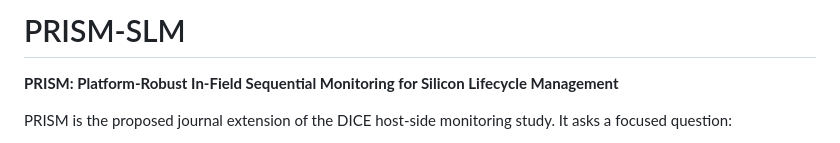
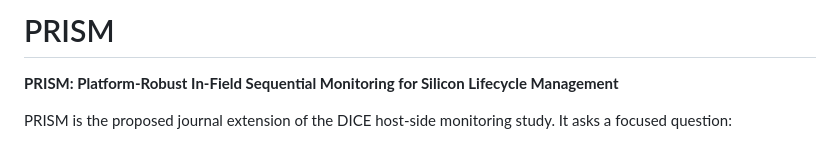
Before and after one commit to ping830616/PRISM, a Markdown page: README.md, the part around the change. Rendered like a GitHub page.

```diff
--- a/README.md
+++ b/README.md
@@ -1,4 +1,4 @@
-# PRISM-SLM
+# PRISM
 
 **PRISM: Platform-Robust In-Field Sequential Monitoring for Silicon Lifecycle Management**
 
```
